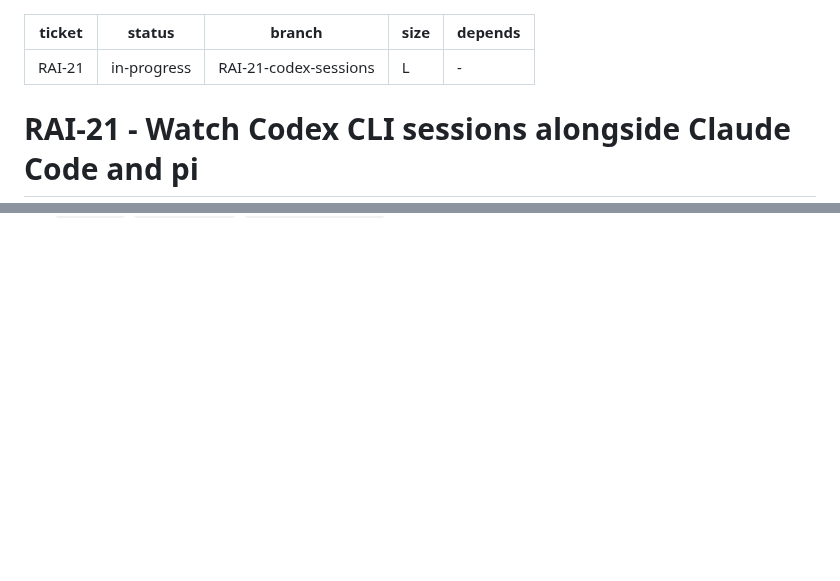
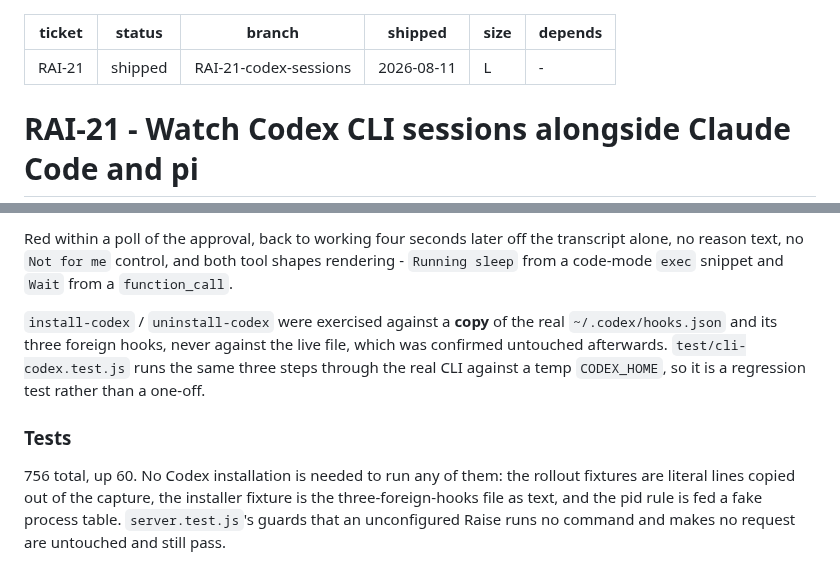
Before and after one commit to mattwwatson/raise, a Markdown page: docs/tasks/RAI-21-codex-sessions.md, 2 parts joined by grey strips. Rendered like a GitHub page; blank space fills up the shorter version.

```diff
--- a/docs/tasks/RAI-21-codex-sessions.md
+++ b/docs/tasks/RAI-21-codex-sessions.md
@@ -1,7 +1,8 @@
 ---
 ticket: RAI-21
-status: in-progress
+status: shipped
 branch: RAI-21-codex-sessions
+shipped: 2026-08-11
 size: L
 depends: -
 ---
@@ -377,0 +458,15 @@ nothing is built on the guess.
+Red within a poll of the approval, back to working four seconds later off the transcript alone,
+no reason text, no `Not for me` control, and both tool shapes rendering - `Running sleep` from a
+code-mode `exec` snippet and `Wait` from a `function_call`.
+
+`install-codex` / `uninstall-codex` were exercised against a **copy** of the real
+`~/.codex/hooks.json` and its three foreign hooks, never against the live file, which was
+confirmed untouched afterwards. `test/cli-codex.test.js` runs the same three steps through the
+real CLI against a temp `CODEX_HOME`, so it is a regression test rather than a one-off.
+
+### Tests
+
+756 total, up 60. No Codex installation is needed to run any of them: the rollout fixtures are
+literal lines copied out of the capture, the installer fixture is the three-foreign-hooks file
+as text, and the pid rule is fed a fake process table. `server.test.js`'s guards that an
+unconfigured Raise runs no command and makes no request are untouched and still pass.
```
Also changed, not shown: other parts of docs/tasks/RAI-21-codex-sessions.md (+79 -0 lines).
